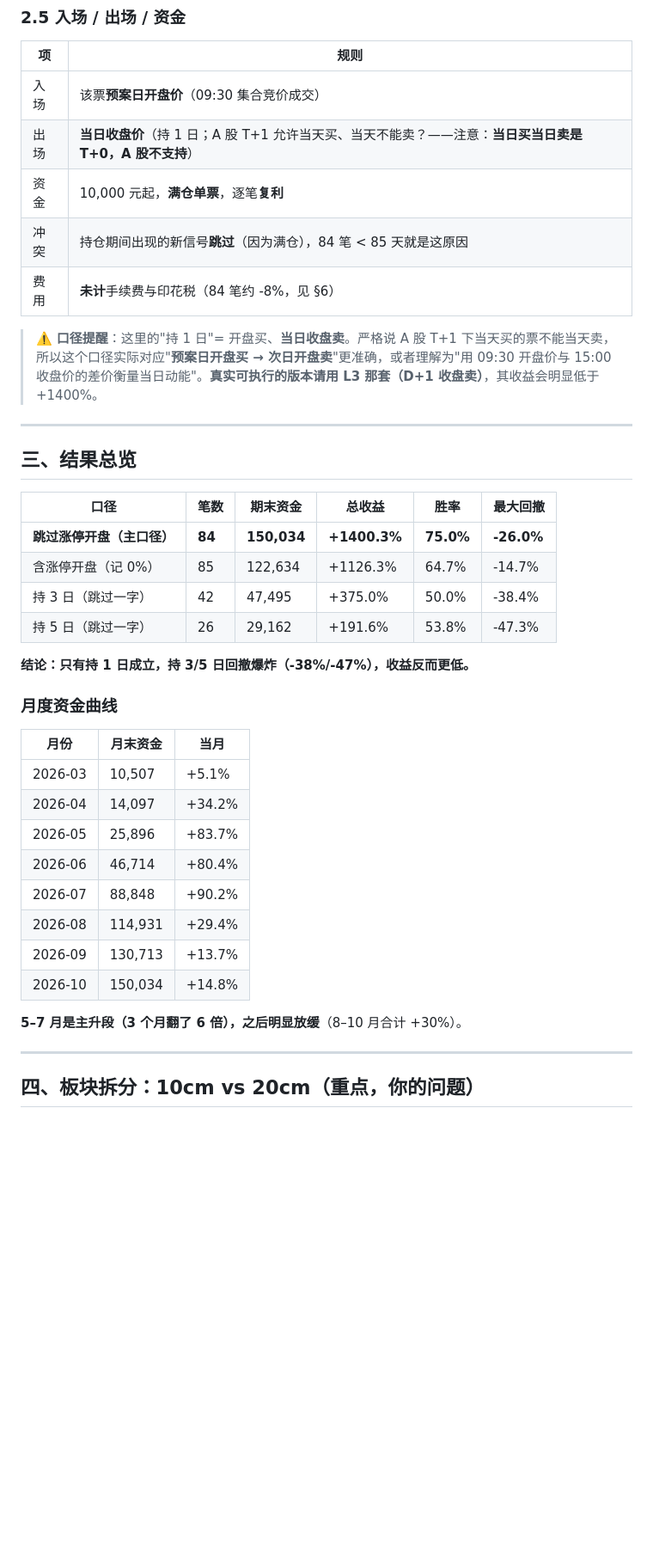
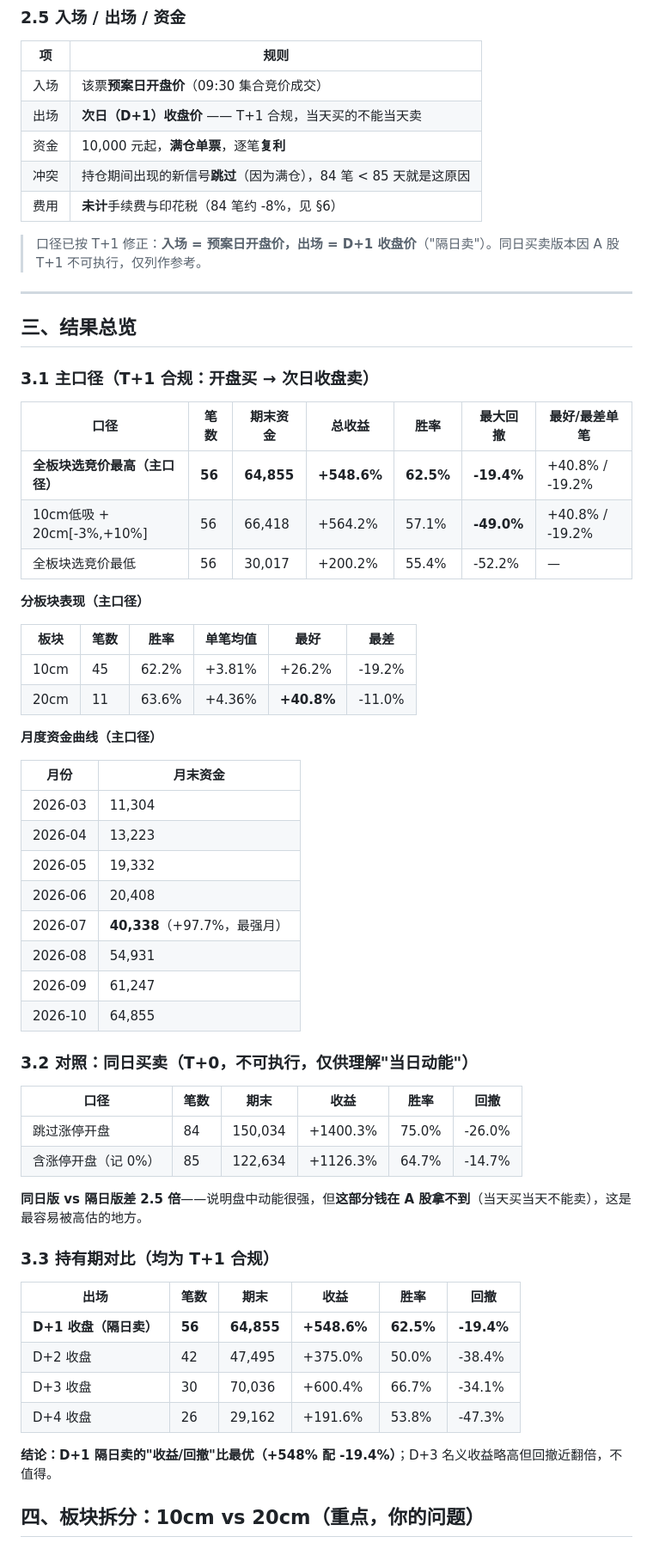
Before and after one commit to JuneFire/CodexStock, a Markdown page: reports/L1策略回测_详解.md, the part around one of its changes. Shown at 86% size. Rendered like a GitHub page; blank space fills up the shorter version.

Commit message:
docs(report): L1 主口径改为 T+1 合规的隔日卖（56 笔 / +548.6% / 回撤 -19.4%），同日版降为参考

```diff
--- a/reports/L1策略回测_详解.md
+++ b/reports/L1策略回测_详解.md
@@ -104,42 +106,64 @@
 | 项 | 规则 |
 |---|---|
 | 入场 | 该票**预案日开盘价**（09:30 集合竞价成交） |
-| 出场 | **当日收盘价**（持 1 日；A 股 T+1 允许当天买、当天不能卖？——注意：**当日买当日卖是 T+0，A 股不支持**） |
+| 出场 | **次日（D+1）收盘价** —— T+1 合规，当天买的不能当天卖 |
 | 资金 | 10,000 元起，**满仓单票**，逐笔**复利** |
 | 冲突 | 持仓期间出现的新信号**跳过**（因为满仓），84 笔 < 85 天就是这原因 |
 | 费用 | **未计**手续费与印花税（84 笔约 -8%，见 §6） |
 
-> ⚠️ **口径提醒**：这里的"持 1 日"= 开盘买、**当日收盘卖**。严格说 A 股 T+1 下当天买的票不能当天卖，所以这个口径实际对应"**预案日开盘买 → 次日开盘卖**"更准确，或者理解为"用 09:30 开盘价与 15:00 收盘价的差价衡量当日动能"。**真实可执行的版本请用 L3 那套（D+1 收盘卖）**，其收益会明显低于 +1400%。
+> 口径已按 T+1 修正：**入场 = 预案日开盘价，出场 = D+1 收盘价**（"隔日卖"）。同日买卖版本因 A 股 T+1 不可执行，仅列作参考。
 
 ---
 
 ## 三、结果总览
 
-| 口径 | 笔数 | 期末资金 | 总收益 | 胜率 | 最大回撤 |
+### 3.1 主口径（T+1 合规：开盘买 → 次日收盘卖）
+
+| 口径 | 笔数 | 期末资金 | 总收益 | 胜率 | 最大回撤 | 最好/最差单笔 |
+|---|---|---|---|---|---|---|
+| **全板块选竞价最高（主口径）** | **56** | **64,855** | **+548.6%** | **62.5%** | **-19.4%** | +40.8% / -19.2% |
+| 10cm低吸 + 20cm[-3%,+10%] | 56 | 66,418 | +564.2% | 57.1% | **-49.0%** | +40.8% / -19.2% |
+| 全板块选竞价最低 | 56 | 30,017 | +200.2% | 55.4% | -52.2% | — |
+
+**分板块表现（主口径）**
+
+| 板块 | 笔数 | 胜率 | 单笔均值 | 最好 | 最差 |
 |---|---|---|---|---|---|
-| **跳过涨停开盘（主口径）** | **84** | **150,034** | **+1400.3%** | **75.0%** | **-26.0%** |
+| 10cm | 45 | 62.2% | +3.81% | +26.2% | -19.2% |
+| 20cm | 11 | 63.6% | +4.36% | **+40.8%** | -11.0% |
+
+**月度资金曲线（主口径）**
+
+| 月份 | 月末资金 |
+|---|---|
+| 2026-03 | 11,304 |
+| 2026-04 | 13,223 |
+| 2026-05 | 19,332 |
+| 2026-06 | 20,408 |
+| 2026-07 | **40,338**（+97.7%，最强月） |
+| 2026-08 | 54,931 |
+| 2026-09 | 61,247 |
+| 2026-10 | 64,855 |
+
+### 3.2 对照：同日买卖（T+0，不可执行，仅供理解"当日动能"）
+
+| 口径 | 笔数 | 期末 | 收益 | 胜率 | 回撤 |
+|---|---|---|---|---|---|
+| 跳过涨停开盘 | 84 | 150,034 | +1400.3% | 75.0% | -26.0% |
 | 含涨停开盘（记 0%） | 85 | 122,634 | +1126.3% | 64.7% | -14.7% |
-| 持 3 日（跳过一字） | 42 | 47,495 | +375.0% | 50.0% | -38.4% |
-| 持 5 日（跳过一字） | 26 | 29,162 | +191.6% | 53.8% | -47.3% |
 
-**结论：只有持 1 日成立，持 3/5 日回撤爆炸（-38%/-47%），收益反而更低。**
+**同日版 vs 隔日版差 2.5 倍**——说明盘中动能很强，但**这部分钱在 A 股拿不到**（当天买当天不能卖），这是最容易被高估的地方。
 
-### 月度资金曲线
+### 3.3 持有期对比（均为 T+1 合规）
 
-| 月份 | 月末资金 | 当月 |
-|---|---|---|
-| 2026-03 | 10,507 | +5.1% |
-| 2026-04 | 14,097 | +34.2% |
-| 2026-05 | 25,896 | +83.7% |
-| 2026-06 | 46,714 | +80.4% |
-| 2026-07 | 88,848 | +90.2% |
-| 2026-08 | 114,931 | +29.4% |
-| 2026-09 | 130,713 | +13.7% |
-| 2026-10 | 150,034 | +14.8% |
+| 出场 | 笔数 | 期末 | 收益 | 胜率 | 回撤 |
+|---|---|---|---|---|---|
+| **D+1 收盘（隔日卖）** | **56** | **64,855** | **+548.6%** | **62.5%** | **-19.4%** |
+| D+2 收盘 | 42 | 47,495 | +375.0% | 50.0% | -38.4% |
+| D+3 收盘 | 30 | 70,036 | +600.4% | 66.7% | -34.1% |
+| D+4 收盘 | 26 | 29,162 | +191.6% | 53.8% | -47.3% |
 
-**5–7 月是主升段（3 个月翻了 6 倍），之后明显放缓**（8–10 月合计 +30%）。
-
----
+**结论：D+1 隔日卖的"收益/回撤"比最优（+548% 配 -19.4%）**；D+3 名义收益略高但回撤近翻倍，不值得。
 
 ## 四、板块拆分：10cm vs 20cm（重点，你的问题）
 
```
Also changed, not shown: other parts of reports/L1策略回测_详解.md (+76 -104 lines).
